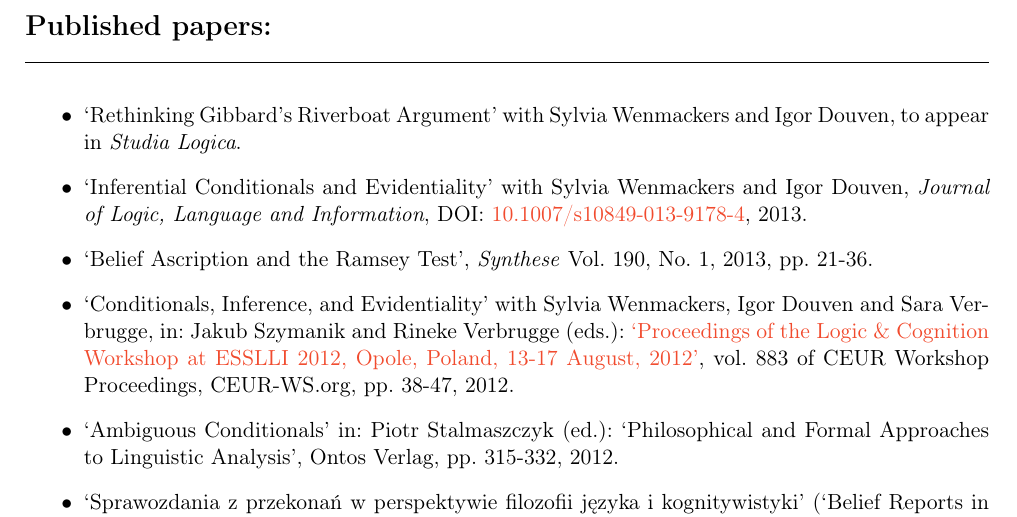
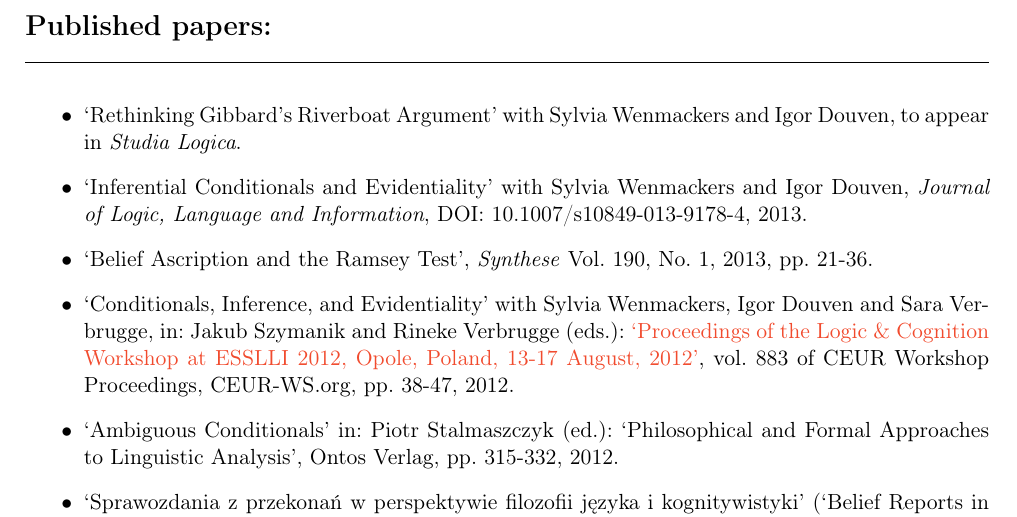
Before and after one commit to kkrzyzanowska/kkrzyzanowska.github.com, a LaTeX CV (CV/cv.tex): part of page 2 of 4, cut so that both start at the same text. The pictures show the PDF file CV/cv.pdf that the author committed with the source.

Commit message:
bez linka

```diff
--- a/CV/cv.tex
+++ b/CV/cv.tex
@@ -157,7 +157,8 @@ plainpages=false %(ditto)
     Wenmackers and Igor Douven, to appear in \emph{Studia Logica}.
 
    \item `Inferential Conditionals and Evidentiality' with Sylvia
-    Wenmackers and Igor Douven, \emph{Journal of Logic, Language and Information}, DOI: \href{http://link.springer.com/article/10.1007/s10849-013-9178-4}{10.1007/s10849-013-9178-4}, 2013.
+    Wenmackers and Igor Douven, \emph{Journal of Logic, Language and Information}, DOI: 10.1007/s10849-013-9178-4, 2013.
+    % \href{http://link.springer.com/article/10.1007/s10849-013-9178-4}{}
 
   \item `Belief Ascription and the Ramsey Test', \emph{Synthese}
     Vol. 190, No. 1, 2013, pp. 21-36. % DOI:
```
Also changed, not shown: CV/cv.pdf, 3 other files.
